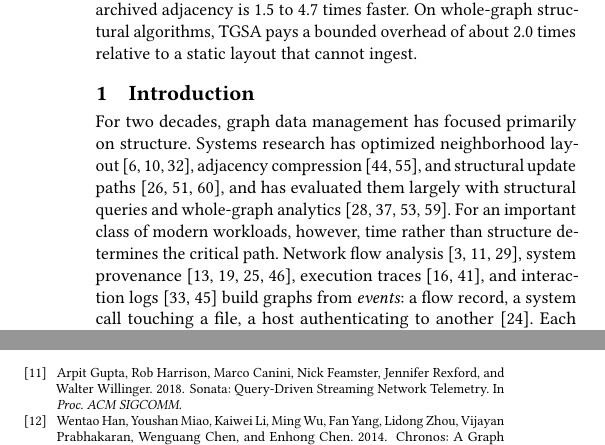
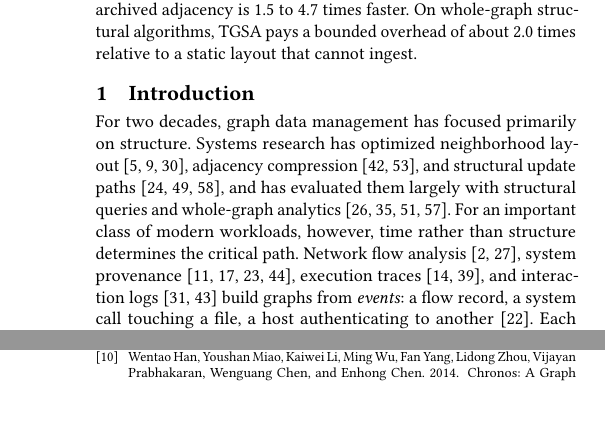
Before and after one commit to graphuofm/TGSA, a LaTeX paper (paper_SIGMOD/main.tex): two parts of the columns of pages 1 and 14 of 15, joined at a grey line, cut so that both start at the same text, the shorter picture padded with empty space. Compiled offline with pdfLaTeX.

Commit message:
Drop two citations so the bibliography ends on page 13
Co-Authored-By: Claude Fable 5.1 <noreply@anthropic.com>

```diff
--- a/paper_SIGMOD/main.tex
+++ b/paper_SIGMOD/main.tex
@@ -65,7 +65,7 @@ shen2026dcsr}, and has evaluated them largely with structural queries
 and whole-graph analytics~\cite{malewicz2010pregel, shun2013ligra, kyrola2012graphchi, zhu2016gemini}.
 For an important class of modern workloads, however, time rather than
 structure determines the critical path. Network flow
-analysis~\cite{lakhina2004anomalies, cranor2003gigascope, gupta2018sonata}, system
+analysis~\cite{lakhina2004anomalies, cranor2003gigascope}, system
 provenance~\cite{king2003backtracker, pasquier2017camflow, hossain2017sleuth, han2020unicorn}, execution
 traces~\cite{hassan2020omegalog, milajerdi2019holmes}, and interaction
 logs~\cite{leskovec2014snap, paranjape2017motifs} build graphs from \emph{events}: a flow
```
Also changed, not shown: paper_SIGMOD/main.tex (2 more changed lines).
